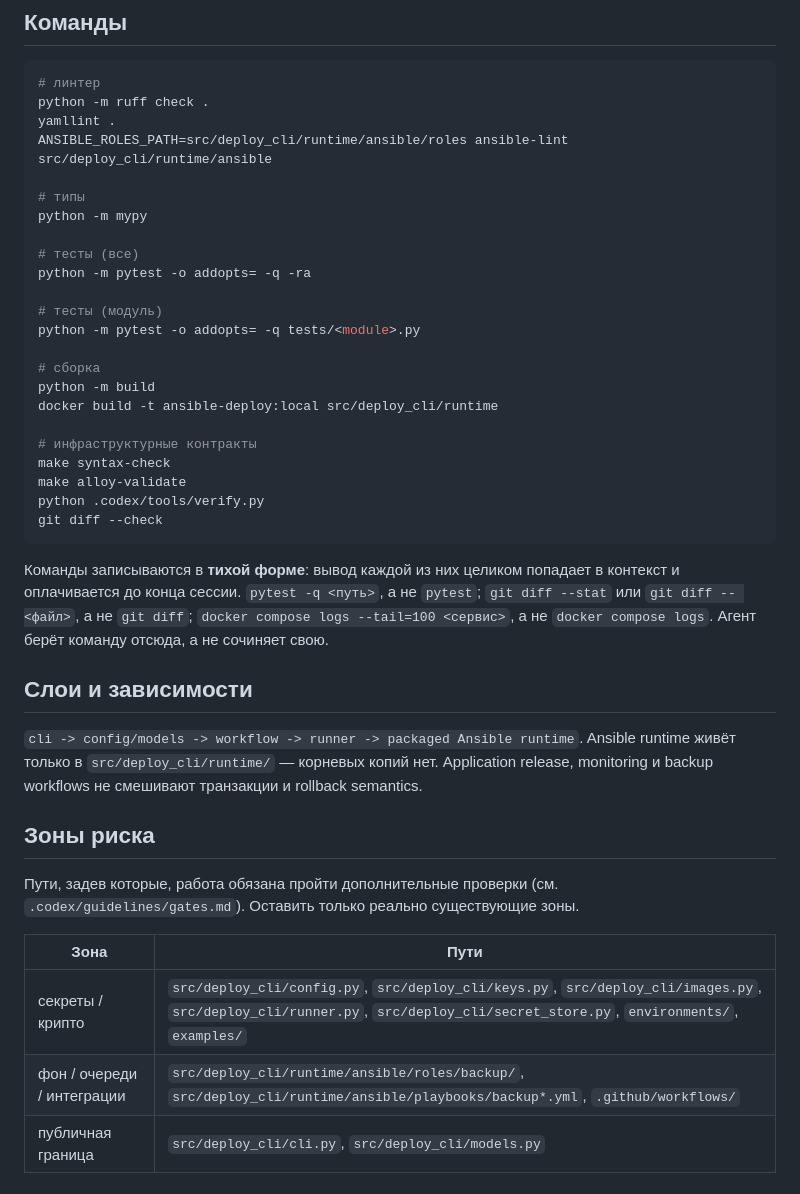
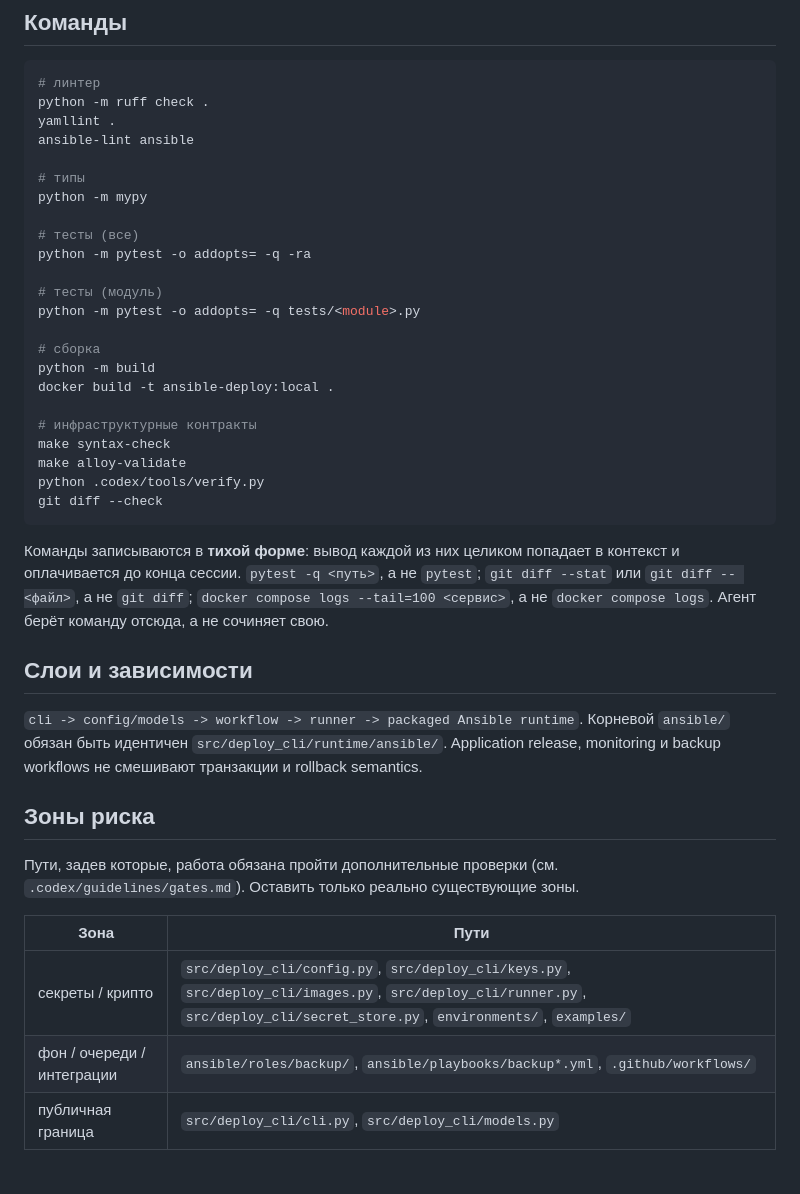
Before and after one commit to Daniil-Danone/ansible-deploy, a Markdown page: flow/PROJECT.md, the part around the change. Drawn GitHub-style.

Commit message:
chore: revert flow/PROJECT.md edit (agent files are untracked)

```diff
--- a/flow/PROJECT.md
+++ b/flow/PROJECT.md
@@ -32,7 +32,7 @@ Production.
 # линтер
 python -m ruff check .
 yamllint .
-ANSIBLE_ROLES_PATH=src/deploy_cli/runtime/ansible/roles ansible-lint src/deploy_cli/runtime/ansible
+ansible-lint ansible
 
 # типы
 python -m mypy
@@ -45,7 +45,7 @@ python -m pytest -o addopts= -q tests/<module>.py
 
 # сборка
 python -m build
-docker build -t ansible-deploy:local src/deploy_cli/runtime
+docker build -t ansible-deploy:local .
 
 # инфраструктурные контракты
 make syntax-check
@@ -63,7 +63,7 @@ git diff --check
 ## Слои и зависимости
 
 `cli -> config/models -> workflow -> runner -> packaged Ansible runtime`.
-Ansible runtime живёт только в `src/deploy_cli/runtime/` — корневых копий нет.
+Корневой `ansible/` обязан быть идентичен `src/deploy_cli/runtime/ansible/`.
 Application release, monitoring и backup workflows не смешивают транзакции и
 rollback semantics.
 
@@ -75,7 +75,7 @@ rollback semantics.
 | Зона | Пути |
 |---|---|
 | секреты / крипто | `src/deploy_cli/config.py`, `src/deploy_cli/keys.py`, `src/deploy_cli/images.py`, `src/deploy_cli/runner.py`, `src/deploy_cli/secret_store.py`, `environments/`, `examples/` |
-| фон / очереди / интеграции | `src/deploy_cli/runtime/ansible/roles/backup/`, `src/deploy_cli/runtime/ansible/playbooks/backup*.yml`, `.github/workflows/` |
+| фон / очереди / интеграции | `ansible/roles/backup/`, `ansible/playbooks/backup*.yml`, `.github/workflows/` |
 | публичная граница | `src/deploy_cli/cli.py`, `src/deploy_cli/models.py` |
 
 ## Стайлгайды
```
